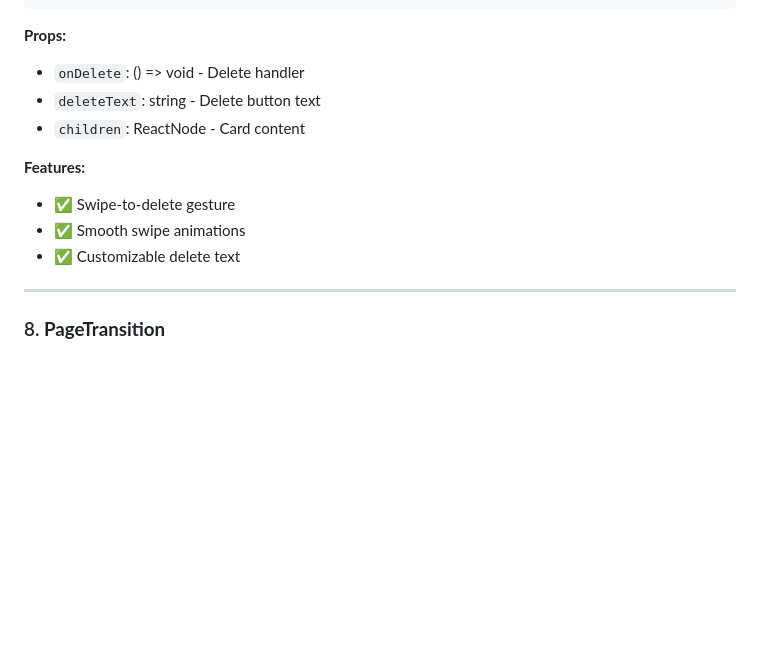
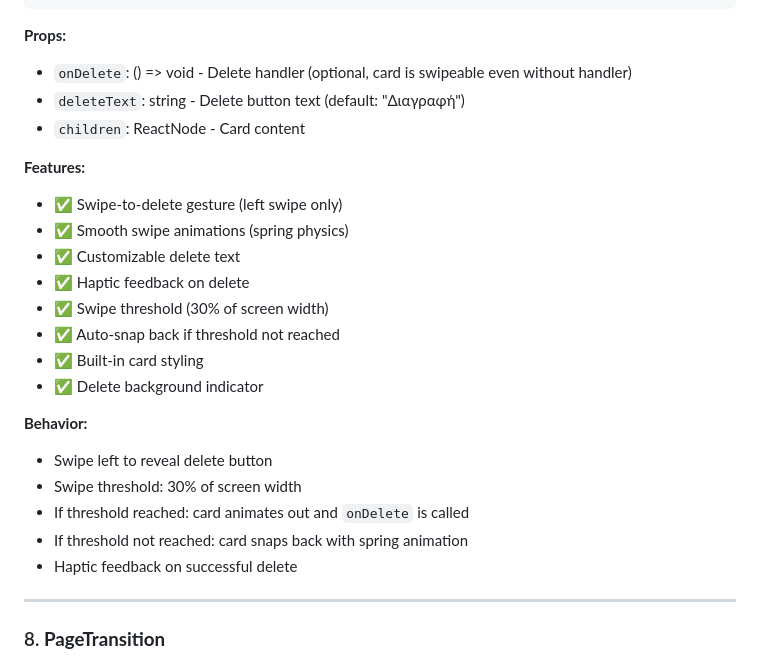
Before and after one commit to valentinospakkoutis-design/aura-private-bootstrap, a Markdown page: docs/ANIMATIONS_GUIDE.md, the part around the change. GitHub-like rendering; blank space fills up the shorter version.

Commit message:
Enhance SwipeableCard documentation with detailed behavior and features

````diff
--- a/docs/ANIMATIONS_GUIDE.md
+++ b/docs/ANIMATIONS_GUIDE.md
@@ -217,14 +217,26 @@ import { SwipeableCard } from '@/components/ui/SwipeableCard';
 ```
 
 **Props:**
-- `onDelete`: () => void - Delete handler
-- `deleteText`: string - Delete button text
+- `onDelete`: () => void - Delete handler (optional, card is swipeable even without handler)
+- `deleteText`: string - Delete button text (default: "Διαγραφή")
 - `children`: ReactNode - Card content
 
 **Features:**
-- ✅ Swipe-to-delete gesture
-- ✅ Smooth swipe animations
+- ✅ Swipe-to-delete gesture (left swipe only)
+- ✅ Smooth swipe animations (spring physics)
 - ✅ Customizable delete text
+- ✅ Haptic feedback on delete
+- ✅ Swipe threshold (30% of screen width)
+- ✅ Auto-snap back if threshold not reached
+- ✅ Built-in card styling
+- ✅ Delete background indicator
+
+**Behavior:**
+- Swipe left to reveal delete button
+- Swipe threshold: 30% of screen width
+- If threshold reached: card animates out and `onDelete` is called
+- If threshold not reached: card snaps back with spring animation
+- Haptic feedback on successful delete
 
 ---
 
````
